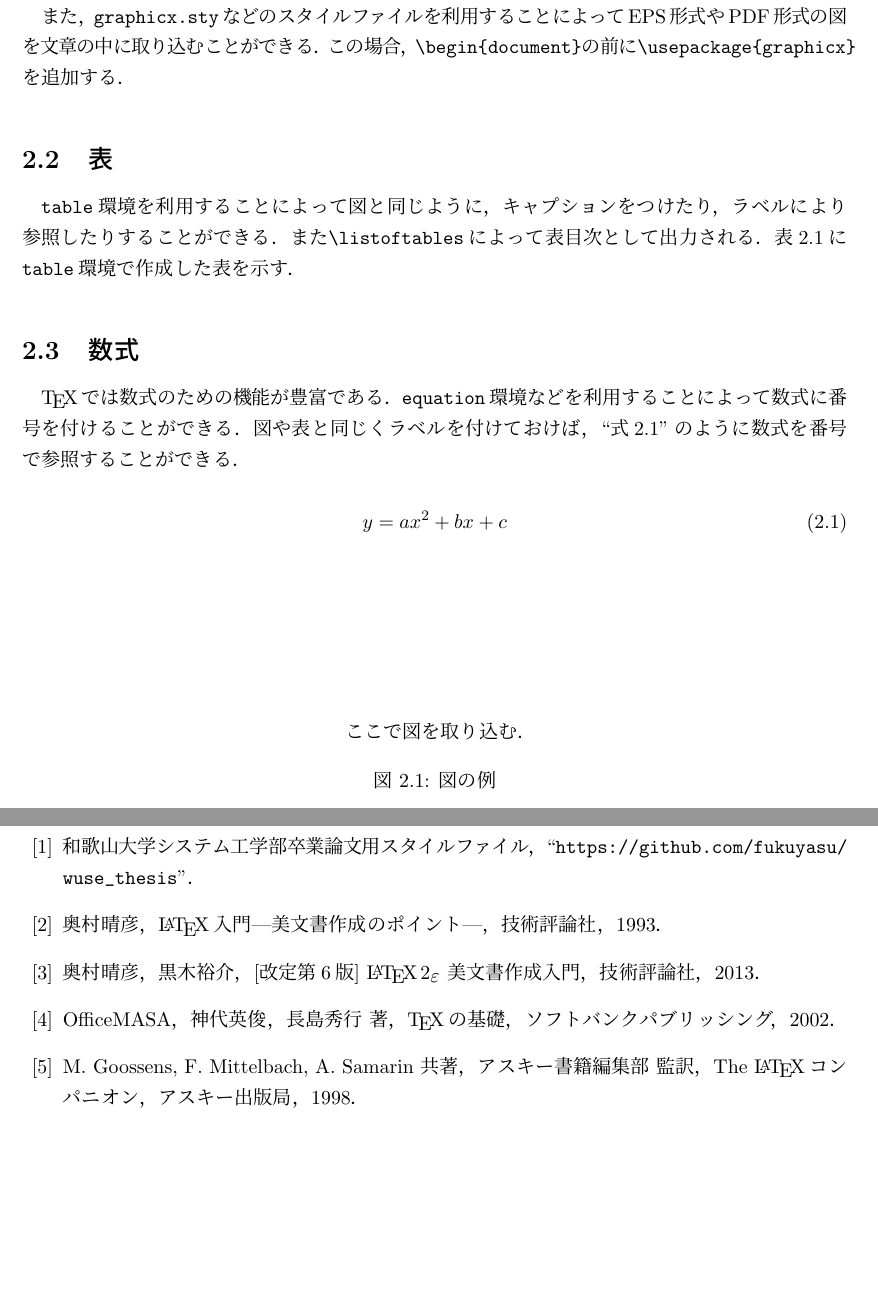
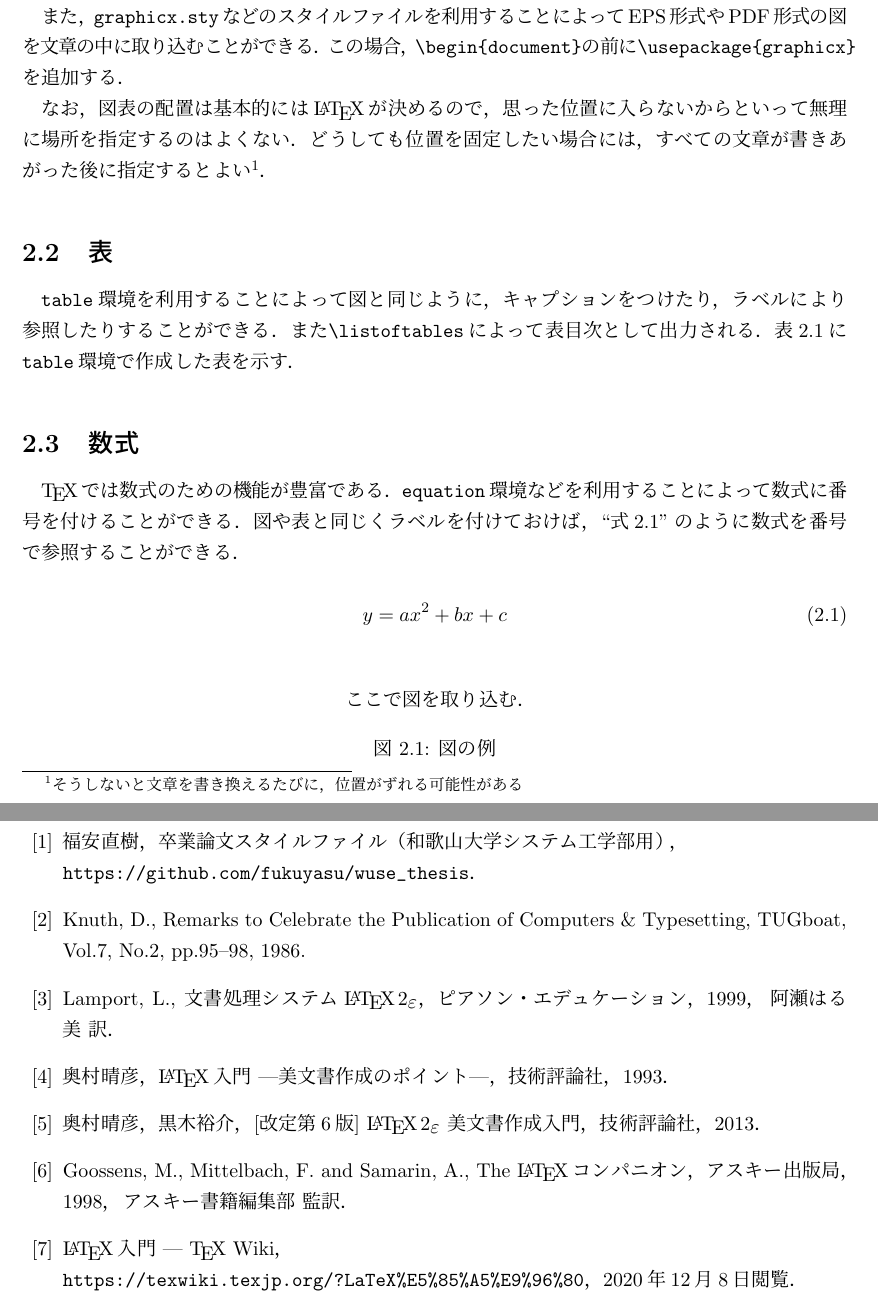
Before and after one commit to akinori-i/wuse_thesis, a LaTeX thesis (thesis_sample.tex): two parts of pages 6 and 9 of 9, joined at a grey line, cut so that both start at the same text, the shorter picture padded with empty space. Compiled offline with pLaTeX and dvipdfmx.

Commit message:
参考文献の修正ほか

```diff
--- a/thesis_sample.tex
+++ b/thesis_sample.tex
@@ -183,6 +182,11 @@ fukuyasu@wakayama-u.ac.jp
 EPS形式やPDF形式の図を文章の中に取り込むことができる．
 この場合，\verb|\begin{document}|の前に\verb|\usepackage{graphicx}|を
 追加する．
+
+なお，図表の配置は基本的には\LaTeX{}が決めるので，思った位置に入らない
+からといって無理に場所を指定するのはよくない．
+どうしても位置を固定したい場合には，すべての文章が書きあがった後に指定
+するとよい\footnote{そうしないと文章を書き換えるたびに，位置がずれる可能性がある}．
 
 \section{表}
 
@@ -248,19 +252,38 @@ EPS形式やPDF形式の図を文章の中に取り込むことができる．
 %% 参考文献
 %%
 \begin{thebibliography}{99}
+
 \bibitem{wusethesis}
-    和歌山大学システム工学部卒業論文用スタイルファイル，
-    ``\url{https://github.com/fukuyasu/wuse_thesis}''．
+  福安直樹，
+  卒業論文スタイルファイル（和歌山大学システム工学部用），\\
+  \url{https://github.com/fukuyasu/wuse_thesis}．
+
+\bibitem{tex}
+  Knuth, D.,
+  Remarks to Celebrate the Publication of Computers \& Typesetting,
+  TUGboat, Vol.7, No.2, pp.95--98, 1986.
+
 \bibitem{latex}
-    奥村晴彦，\LaTeX 入門---美文書作成のポイント---，技術評論社，1993．
+  Lamport, L.,
+  文書処理システム\LaTeXe{}，
+  ピアソン・エデュケーション，1999，
+  \newblock{}阿瀬はる美 訳．
+
+\bibitem{latex_j}
+  奥村晴彦，\LaTeX{}入門 ---美文書作成のポイント---，技術評論社，1993．
+
 \bibitem{latex2e}
-    奥村晴彦，黒木裕介，[改定第6版] \LaTeXe~美文書作成入門，技術評論社，2013．
-\bibitem{texbasic}
-    OfficeMASA，神代英俊，長島秀行 著，\TeX の基礎，
-    ソフトバンクパブリッシング，2002．
+  奥村晴彦，黒木裕介，[改定第6版] \LaTeXe~美文書作成入門，技術評論社，2013．
+
 \bibitem{latexcomp}
-    M. Goossens, F. Mittelbach, A. Samarin 共著，
-    アスキー書籍編集部 監訳，The \LaTeX コンパニオン，アスキー出版局，1998．
+  Goossens, M., Mittelbach, F. and Samarin, A.,
+  The \LaTeX{}コンパニオン，アスキー出版局，1998，
+  \newblock{}アスキー書籍編集部 監訳．
+
+\bibitem{texwiki}
+  \LaTeX 入門 --- \TeX{} Wiki，\\
+  \url{https://texwiki.texjp.org/?LaTeX%E5%85%A5%E9%96%80}，
+  2020年12月8日閲覧．
 \end{thebibliography}
 
 %%%%%%%%%%%%%%%%%%%%%%%%%%%%%%%%%%%%%%%%%%%%%%%%%%%%%%%%%%%%%%%%%%%%%%%%
```
Also changed, not shown: resume_sample.tex (+7 -3 lines), resume_sample.pdf, thesis_sample.pdf, thesis_sample.tex (3 more changed lines).
